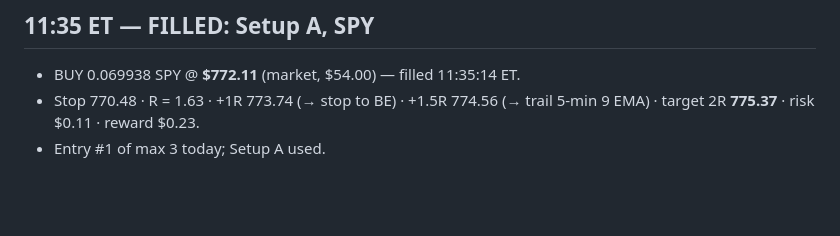
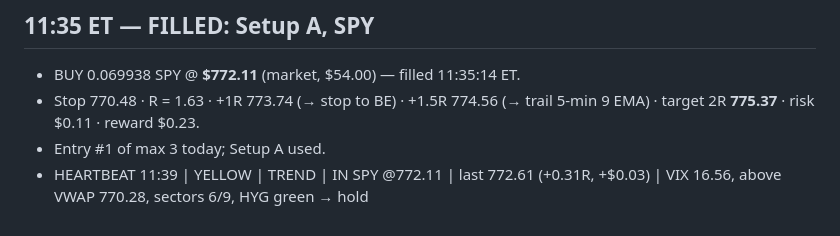
Before and after one commit to samuelborus-sketch/Catalyst-Dashboard, a Markdown page: trading-agent/logs/2026-10-21.md, the part around the change. Rendered like a GitHub page; blank space fills up the shorter version.

Commit message:
Trading log: 11:39 position check
Co-Authored-By: Claude Opus 5.5 <noreply@anthropic.com>
Claude-Session: https://claude.ai/code/session_0128SmaWMsbsaUnQiKjm2ye2

```diff
--- a/trading-agent/logs/2026-10-21.md
+++ b/trading-agent/logs/2026-10-21.md
@@ -120,3 +120,4 @@
 - BUY 0.069938 SPY @ **$772.11** (market, $54.00) — filled 11:35:14 ET.
 - Stop 770.48 · R = 1.63 · +1R 773.74 (→ stop to BE) · +1.5R 774.56 (→ trail 5-min 9 EMA) · target 2R **775.37** · risk $0.11 · reward $0.23.
 - Entry #1 of max 3 today; Setup A used.
+- HEARTBEAT 11:39 | YELLOW | TREND | IN SPY @772.11 | last 772.61 (+0.31R, +$0.03) | VIX 16.56, above VWAP 770.28, sectors 6/9, HYG green → hold
```
